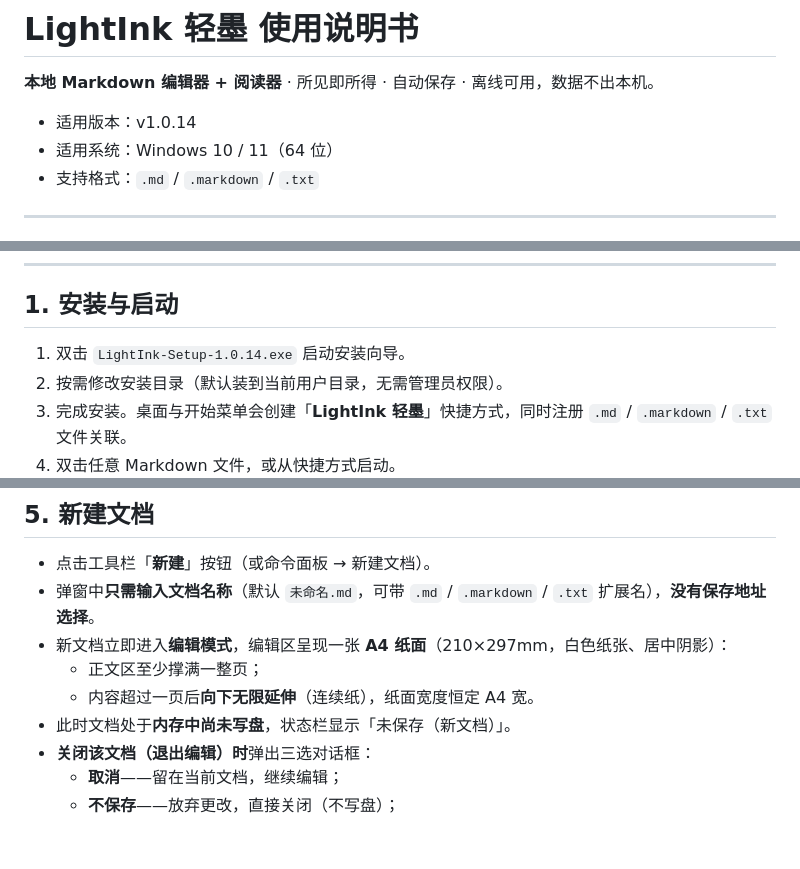
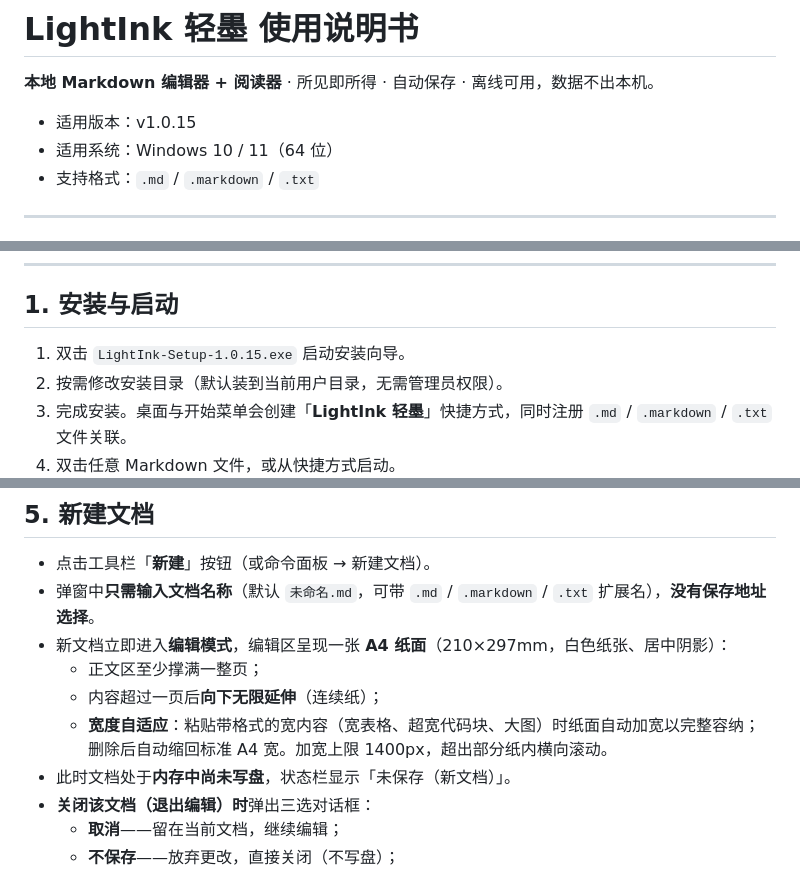
Before and after one commit to nathanjngogo/lightink, a Markdown page: md-reader/docs/使用说明书.md, 3 parts joined by grey strips. Drawn GitHub-style; blank space fills up the shorter version.

```diff
--- a/md-reader/docs/使用说明书.md
+++ b/md-reader/docs/使用说明书.md
@@ -2,7 +2,7 @@
 
 **本地 Markdown 编辑器 + 阅读器** · 所见即所得 · 自动保存 · 离线可用，数据不出本机。
 
-- 适用版本：v1.0.14
+- 适用版本：v1.0.15
 - 适用系统：Windows 10 / 11（64 位）
 - 支持格式：`.md` / `.markdown` / `.txt`
 
@@ -30,7 +30,7 @@
 
 ## 1. 安装与启动
 
-1. 双击 `LightInk-Setup-1.0.14.exe` 启动安装向导。
+1. 双击 `LightInk-Setup-1.0.15.exe` 启动安装向导。
 2. 按需修改安装目录（默认装到当前用户目录，无需管理员权限）。
 3. 完成安装。桌面与开始菜单会创建「**LightInk 轻墨**」快捷方式，同时注册 `.md` / `.markdown` / `.txt` 文件关联。
 4. 双击任意 Markdown 文件，或从快捷方式启动。
@@ -88,7 +88,8 @@
 - 弹窗中**只需输入文档名称**（默认 `未命名.md`，可带 `.md` / `.markdown` / `.txt` 扩展名），**没有保存地址选择**。
 - 新文档立即进入**编辑模式**，编辑区呈现一张 **A4 纸面**（210×297mm，白色纸张、居中阴影）：
   - 正文区至少撑满一整页；
-  - 内容超过一页后**向下无限延伸**（连续纸），纸面宽度恒定 A4 宽。
+  - 内容超过一页后**向下无限延伸**（连续纸）；
+  - **宽度自适应**：粘贴带格式的宽内容（宽表格、超宽代码块、大图）时纸面自动加宽以完整容纳；删除后自动缩回标准 A4 宽。加宽上限 1400px，超出部分纸内横向滚动。
 - 此时文档处于**内存中尚未写盘**，状态栏显示「未保存（新文档）」。
 - **关闭该文档（退出编辑）时**弹出三选对话框：
   - **取消**——留在当前文档，继续编辑；
```
Also changed, not shown: other parts of md-reader/docs/使用说明书.md (+3 -3 lines).
